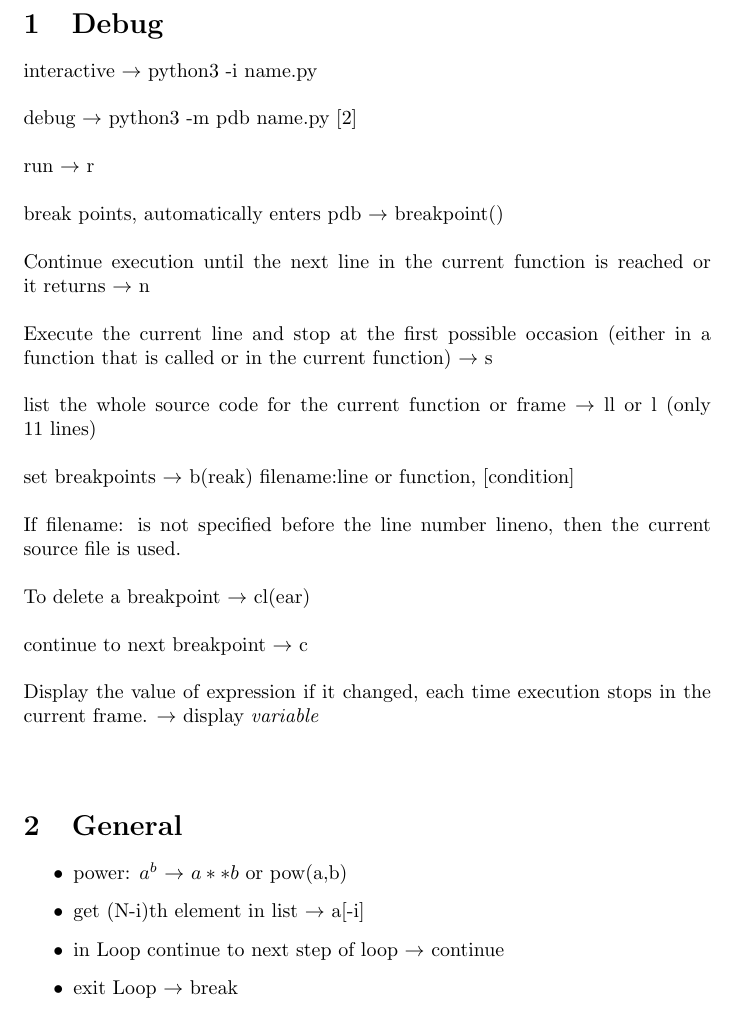
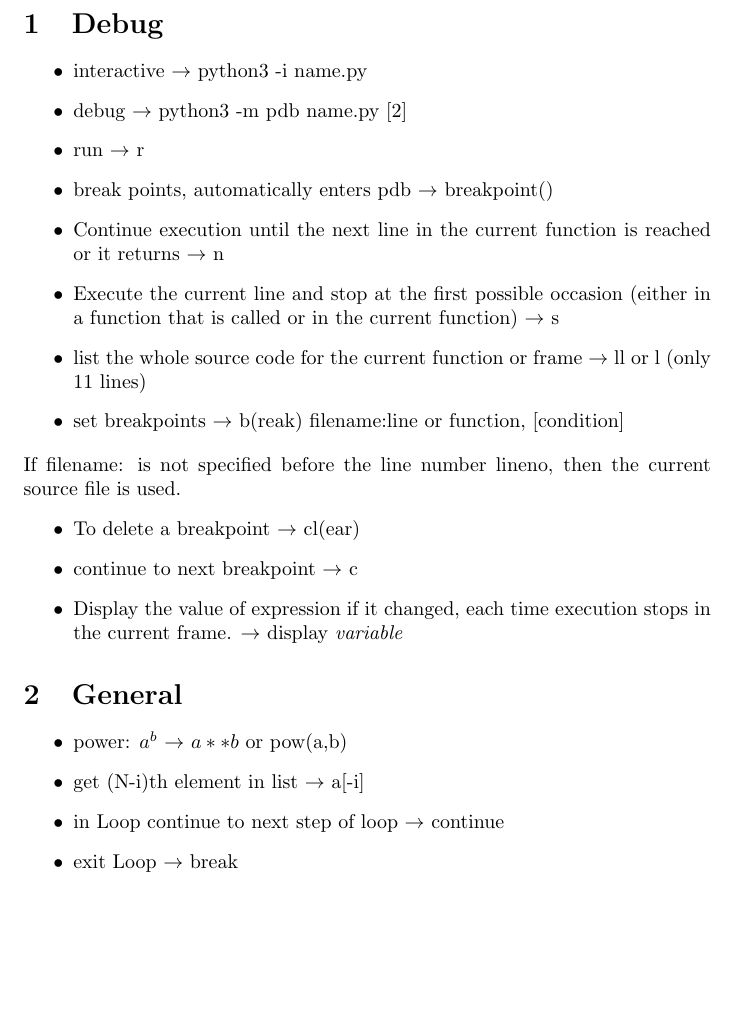
Before and after one commit to alebossi96/python_cheatSheet, a LaTeX document (shortcut.tex): part of page 1 of 7, cut so that both start at the same text, the shorter picture padded with empty space. Compiled offline with pdfLaTeX.

Commit message:
original

```diff
--- a/shortcut.tex
+++ b/shortcut.tex
@@ -6,19 +6,22 @@
 \begin{document}
 \section{Debug}
 
-
- interactive $\rightarrow$ python3 -i name.py\\\\
- debug $\rightarrow$ python3 -m pdb name.py \cite{pdb}\\\\
- run $\rightarrow$ r\\\\
- break points, automatically enters pdb $\rightarrow$  breakpoint()\\\\
- Continue execution until the next line in the current function is reached or it returns $\rightarrow$ n\\\\
-Execute the current line and stop at the first possible occasion (either in a function that is called or in the current function)  $\rightarrow$ s\\\\
- list the whole source code for the current function or frame $\rightarrow$ ll  or l (only 11 lines)\\\\
- set breakpoints $\rightarrow$ b(reak) filename:line or function, [condition]\\\\
-If filename: is not specified before the line number lineno, then the current source file is used.\\\\
- To delete a breakpoint $\rightarrow$ cl(ear)\\\\
- continue to next breakpoint $\rightarrow$ c\\\\
- Display the value of expression if it changed, each time execution stops in the current frame. $\rightarrow$  display \textit{variable}\\\\
+\begin{itemize}
+\item interactive $\rightarrow$ python3 -i name.py
+\item debug $\rightarrow$ python3 -m pdb name.py \cite{pdb}
+\item run $\rightarrow$ r
+\item break points, automatically enters pdb $\rightarrow$  breakpoint()
+\item Continue execution until the next line in the current function is reached or it returns $\rightarrow$ n
+\item Execute the current line and stop at the first possible occasion (either in a function that is called or in the current function)  $\rightarrow$ s
+\item list the whole source code for the current function or frame $\rightarrow$ ll  or l (only 11 lines)
+\item set breakpoints $\rightarrow$ b(reak) filename:line or function, [condition]
+\end{itemize}
+If filename: is not specified before the line number lineno, then the current source file is used.
+\begin{itemize}
+\item To delete a breakpoint $\rightarrow$ cl(ear)
+\item continue to next breakpoint $\rightarrow$ c
+\item Display the value of expression if it changed, each time execution stops in the current frame. $\rightarrow$  display \textit{variable}
+\end{itemize}
 
 
 \section{General}
```
